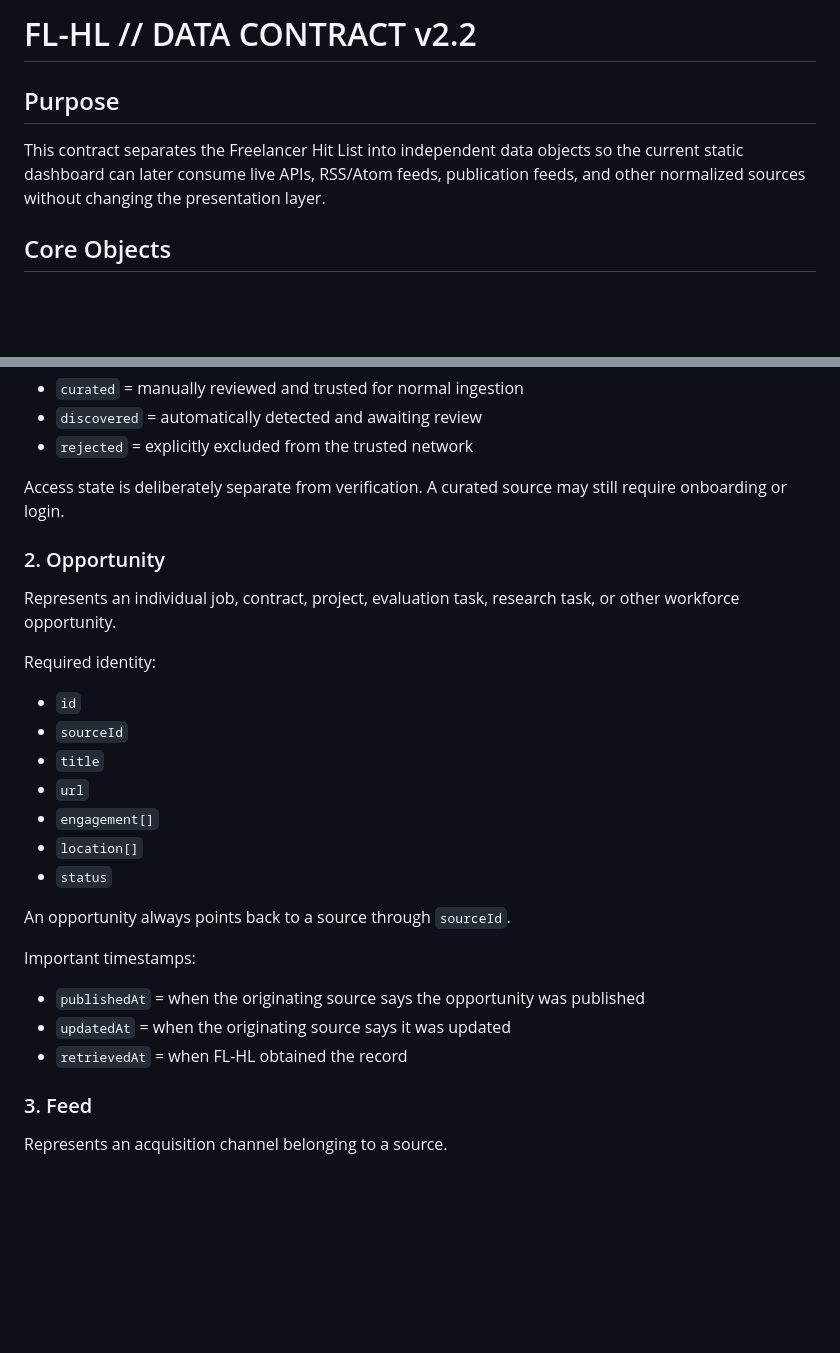
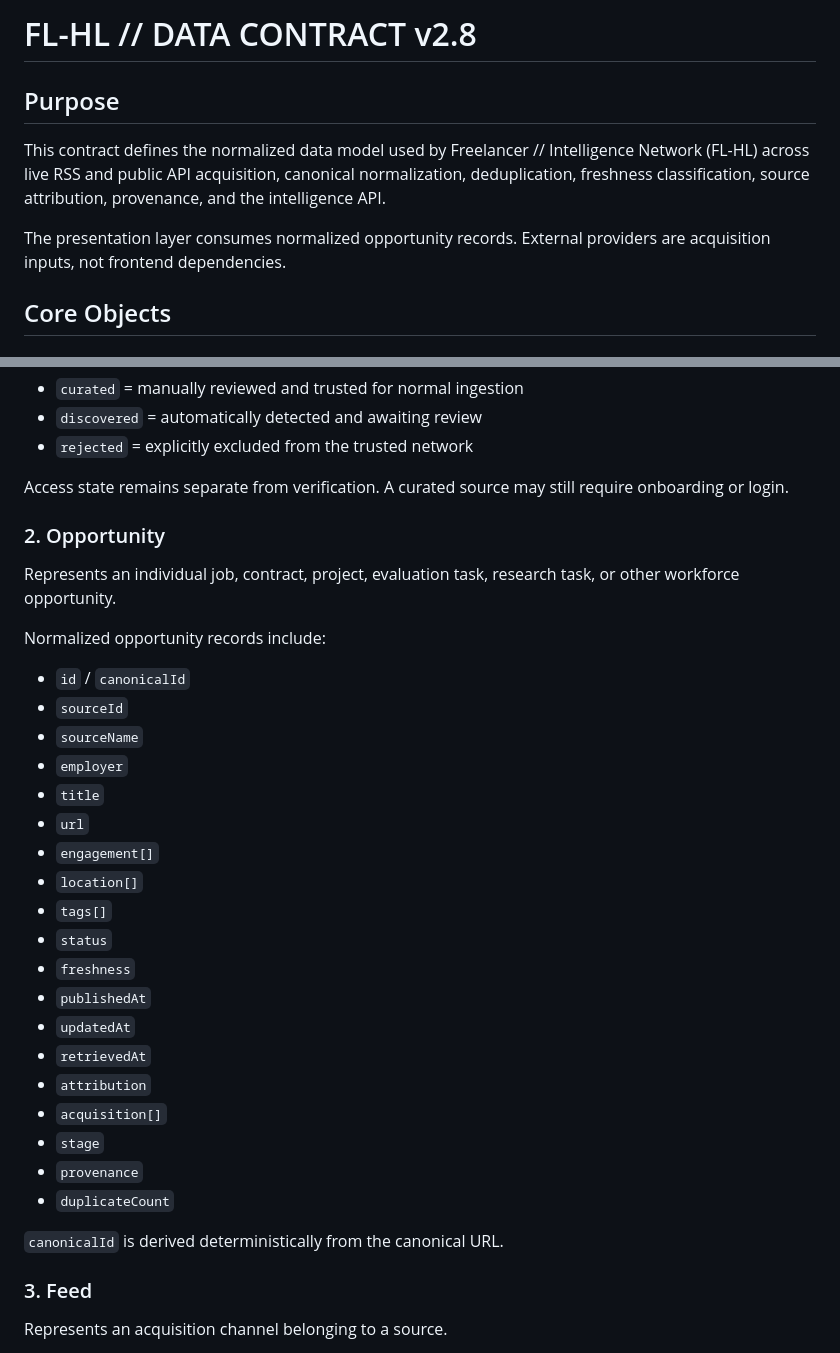
Before and after one commit to CMDR7/freelance-hitlist, a Markdown page: DATA_CONTRACT.md, 2 parts joined by grey strips. GitHub-like rendering; blank space fills up the shorter version.

```diff
--- a/DATA_CONTRACT.md
+++ b/DATA_CONTRACT.md
@@ -1,8 +1,10 @@
-# FL-HL // DATA CONTRACT v2.2
+# FL-HL // DATA CONTRACT v2.8
 
 ## Purpose
 
-This contract separates the Freelancer Hit List into independent data objects so the current static dashboard can later consume live APIs, RSS/Atom feeds, publication feeds, and other normalized sources without changing the presentation layer.
+This contract defines the normalized data model used by Freelancer // Intelligence Network (FL-HL) across live RSS and public API acquisition, canonical normalization, deduplication, freshness classification, source attribution, provenance, and the intelligence API.
+
+The presentation layer consumes normalized opportunity records. External providers are acquisition inputs, not frontend dependencies.
 
 ## Core Objects
 
@@ -26,29 +28,35 @@ Required identity:
 - `discovered` = automatically detected and awaiting review
 - `rejected` = explicitly excluded from the trusted network
 
-Access state is deliberately separate from verification. A curated source may still require onboarding or login.
+Access state remains separate from verification. A curated source may still require onboarding or login.
 
 ### 2. Opportunity
 
 Represents an individual job, contract, project, evaluation task, research task, or other workforce opportunity.
 
-Required identity:
+Normalized opportunity records include:
 
-- `id`
+- `id` / `canonicalId`
 - `sourceId`
+- `sourceName`
+- `employer`
 - `title`
 - `url`
 - `engagement[]`
 - `location[]`
+- `tags[]`
 - `status`
+- `freshness`
+- `publishedAt`
+- `updatedAt`
+- `retrievedAt`
+- `attribution`
+- `acquisition[]`
+- `stage`
+- `provenance`
+- `duplicateCount`
 
-An opportunity always points back to a source through `sourceId`.
-
-Important timestamps:
-
-- `publishedAt` = when the originating source says the opportunity was published
-- `updatedAt` = when the originating source says it was updated
-- `retrievedAt` = when FL-HL obtained the record
+`canonicalId` is derived deterministically from the canonical URL.
 
 ### 3. Feed
 
```
Also changed, not shown: other parts of DATA_CONTRACT.md (+52 -40 lines).
